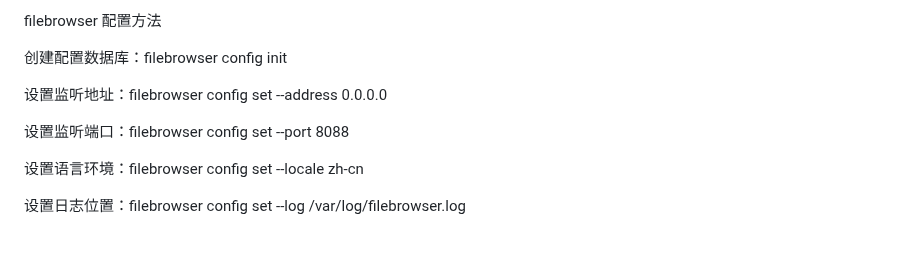
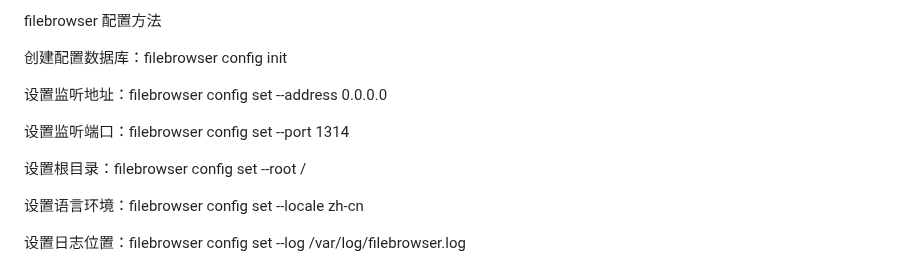
Before and after one commit to kukuqi666/scripts, a Markdown page: filebrowser/README.md, the part around the change. Drawn GitHub-style; blank space fills up the shorter version.

```diff
--- a/filebrowser/README.md
+++ b/filebrowser/README.md
@@ -83,9 +83,11 @@ filebrowser 配置方法
 
 创建配置数据库：filebrowser  config init
 
-设置监听地址：filebrowser  config set --address 0.0.0.0
+设置监听地址：filebrowser config set --address 0.0.0.0
 
-设置监听端口：filebrowser  config set --port 8088
+设置监听端口：filebrowser config set --port 1314
+
+设置根目录：filebrowser config set --root /
 
 设置语言环境：filebrowser  config set --locale zh-cn
 
```
